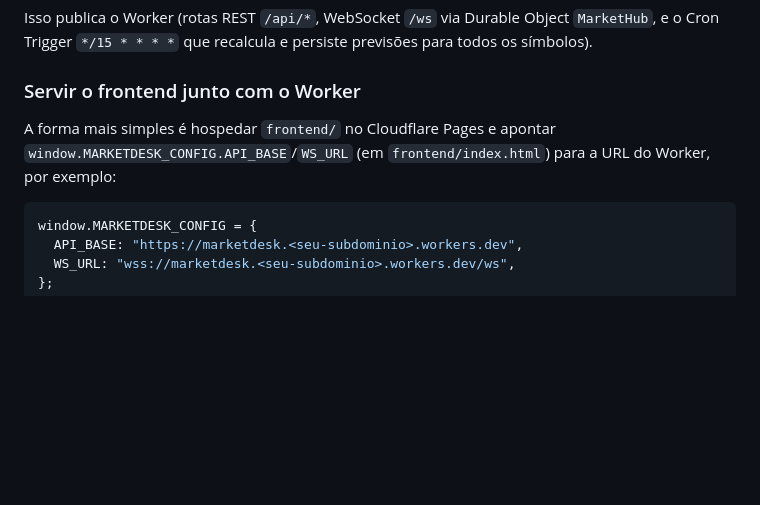
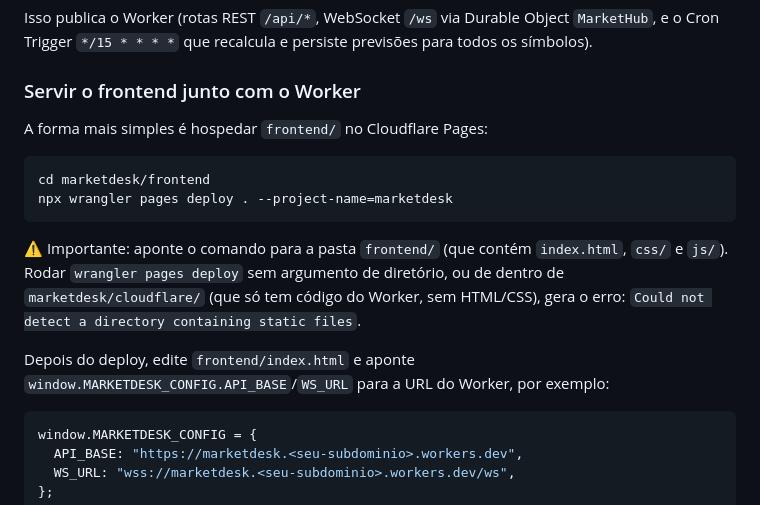
Before and after one commit to demestripaulo/oremetfintech, a Markdown page: marketdesk/README.md, the part around the change. GitHub-like rendering; blank space fills up the shorter version.

Commit message:
Clarify Cloudflare Pages deploy command in README
wrangler pages deploy needs an explicit directory argument pointing at frontend/; running it bare or from cloudflare/ (Worker source only) causes the "Could not detect a directory containing static files" error.

````diff
--- a/marketdesk/README.md
+++ b/marketdesk/README.md
@@ -54,9 +54,21 @@ persiste previsões para todos os símbolos).
 
 ### Servir o frontend junto com o Worker
 
-A forma mais simples é hospedar `frontend/` no Cloudflare Pages e apontar
-`window.MARKETDESK_CONFIG.API_BASE`/`WS_URL` (em `frontend/index.html`) para
-a URL do Worker, por exemplo:
+A forma mais simples é hospedar `frontend/` no Cloudflare Pages:
+
+```bash
+cd marketdesk/frontend
+npx wrangler pages deploy . --project-name=marketdesk
+```
+
+⚠️ Importante: aponte o comando para a pasta `frontend/` (que contém
+`index.html`, `css/` e `js/`). Rodar `wrangler pages deploy` sem
+argumento de diretório, ou de dentro de `marketdesk/cloudflare/` (que só
+tem código do Worker, sem HTML/CSS), gera o erro:
+`Could not detect a directory containing static files`.
+
+Depois do deploy, edite `frontend/index.html` e aponte
+`window.MARKETDESK_CONFIG.API_BASE`/`WS_URL` para a URL do Worker, por exemplo:
 
 ```js
 window.MARKETDESK_CONFIG = {
````
